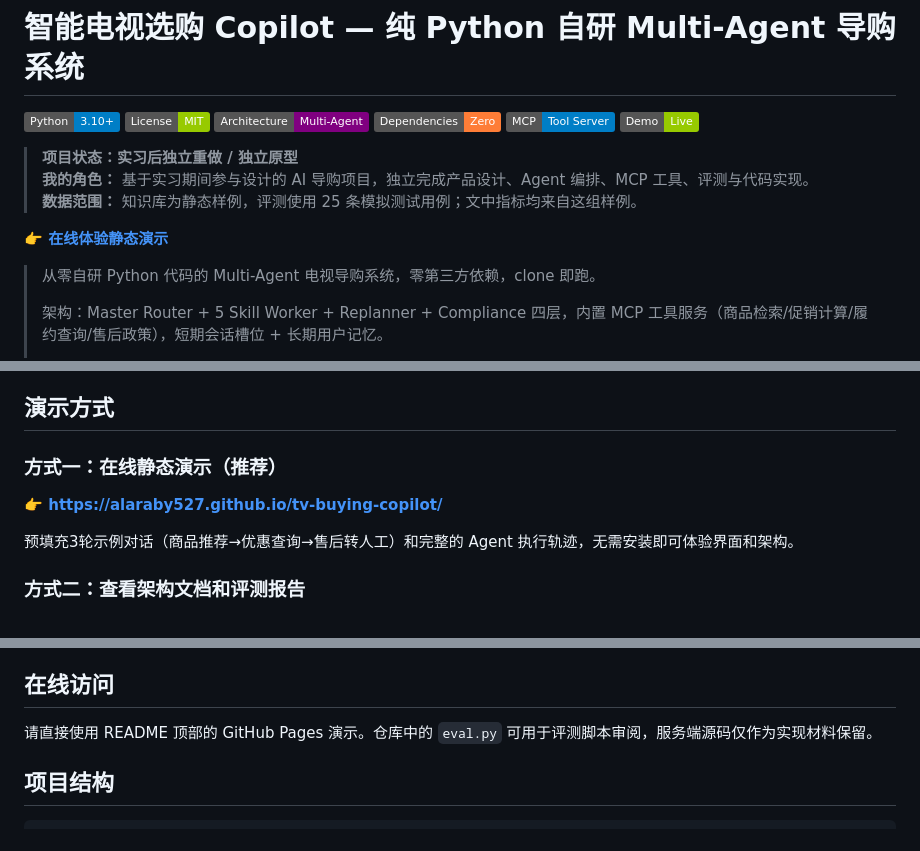
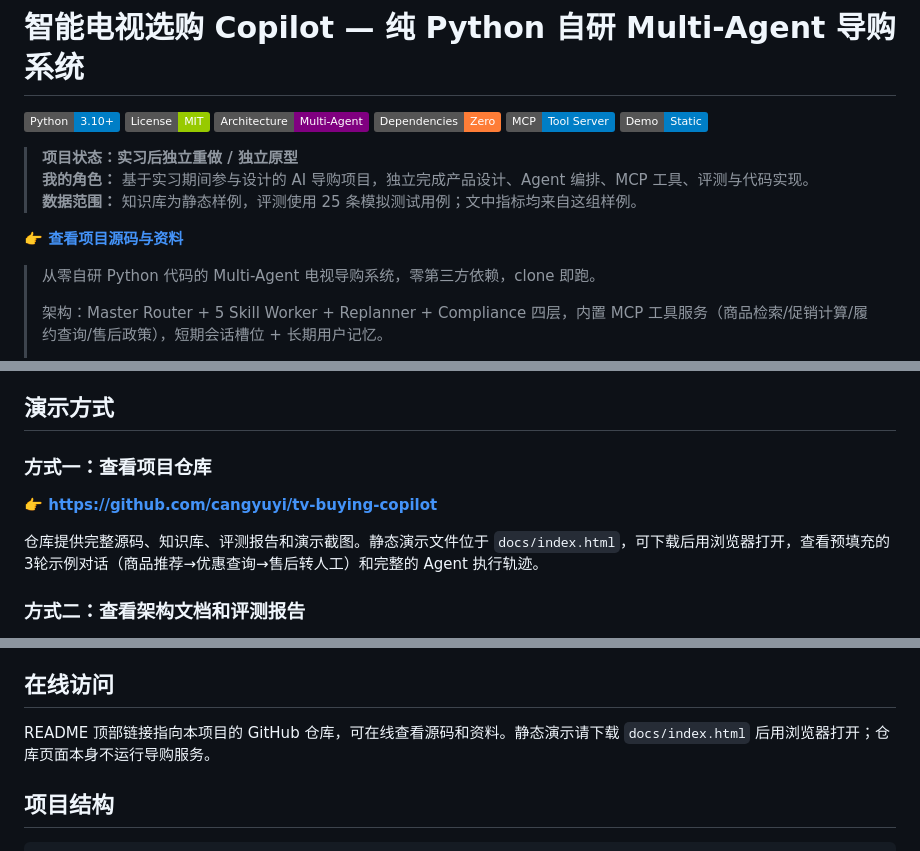
Before and after one commit to cangyuyi/tv-buying-copilot, a Markdown page: README.md, 3 parts joined by grey strips. Drawn GitHub-style; badges without logos.

```diff
--- a/README.md
+++ b/README.md
@@ -5,13 +5,13 @@
 ![Multi-Agent](https://img.shields.io/badge/Architecture-Multi--Agent-purple)
 ![Zero Dependencies](https://img.shields.io/badge/Dependencies-Zero-orange)
 ![MCP](https://img.shields.io/badge/MCP-Tool_Server-blue)
-![Demo](https://img.shields.io/badge/Demo-Live-green)
+![Demo](https://img.shields.io/badge/Demo-Static-blue)
 
 > **项目状态：实习后独立重做 / 独立原型**
 > **我的角色：** 基于实习期间参与设计的 AI 导购项目，独立完成产品设计、Agent 编排、MCP 工具、评测与代码实现。
 > **数据范围：** 知识库为静态样例，评测使用 25 条模拟测试用例；文中指标均来自这组样例。
 
-**👉 [在线体验静态演示](https://alaraby527.github.io/tv-buying-copilot/)**
+**👉 [查看项目源码与资料](https://github.com/cangyuyi/tv-buying-copilot)**
 
 > 从零自研 Python 代码的 Multi-Agent 电视导购系统，零第三方依赖，clone 即跑。
 >
@@ -256,11 +256,11 @@ V1.1 剩余 2 个未满分 Case：国补和以旧换新的回答偏通用，未
 
 ## 演示方式
 
-### 方式一：在线静态演示（推荐）
+### 方式一：查看项目仓库
 
-**👉 [https://alaraby527.github.io/tv-buying-copilot/](https://alaraby527.github.io/tv-buying-copilot/)**
+**👉 [https://github.com/cangyuyi/tv-buying-copilot](https://github.com/cangyuyi/tv-buying-copilot)**
 
-预填充3轮示例对话（商品推荐→优惠查询→售后转人工）和完整的 Agent 执行轨迹，无需安装即可体验界面和架构。
+仓库提供完整源码、知识库、评测报告和演示截图。静态演示文件位于 `docs/index.html`，可下载后用浏览器打开，查看预填充的3轮示例对话（商品推荐→优惠查询→售后转人工）和完整的 Agent 执行轨迹。
 
 ### 方式二：查看架构文档和评测报告
 
@@ -285,7 +285,7 @@ python eval.py
 
 ## 在线访问
 
-请直接使用 README 顶部的 GitHub Pages 演示。仓库中的 `eval.py` 可用于评测脚本审阅，服务端源码仅作为实现材料保留。
+README 顶部链接指向本项目的 GitHub 仓库，可在线查看源码和资料。静态演示请下载 `docs/index.html` 后用浏览器打开；仓库页面本身不运行导购服务。
 
 ## 项目结构
 
```
